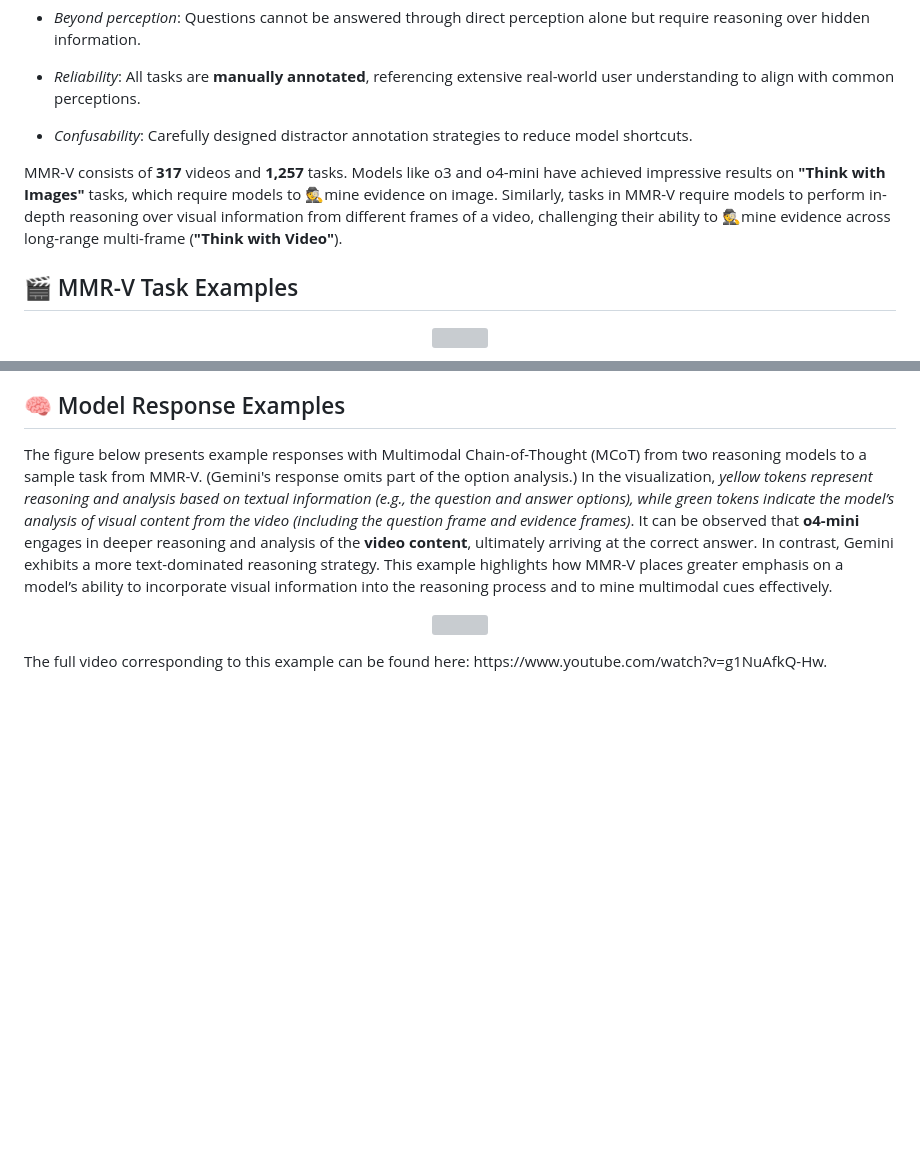
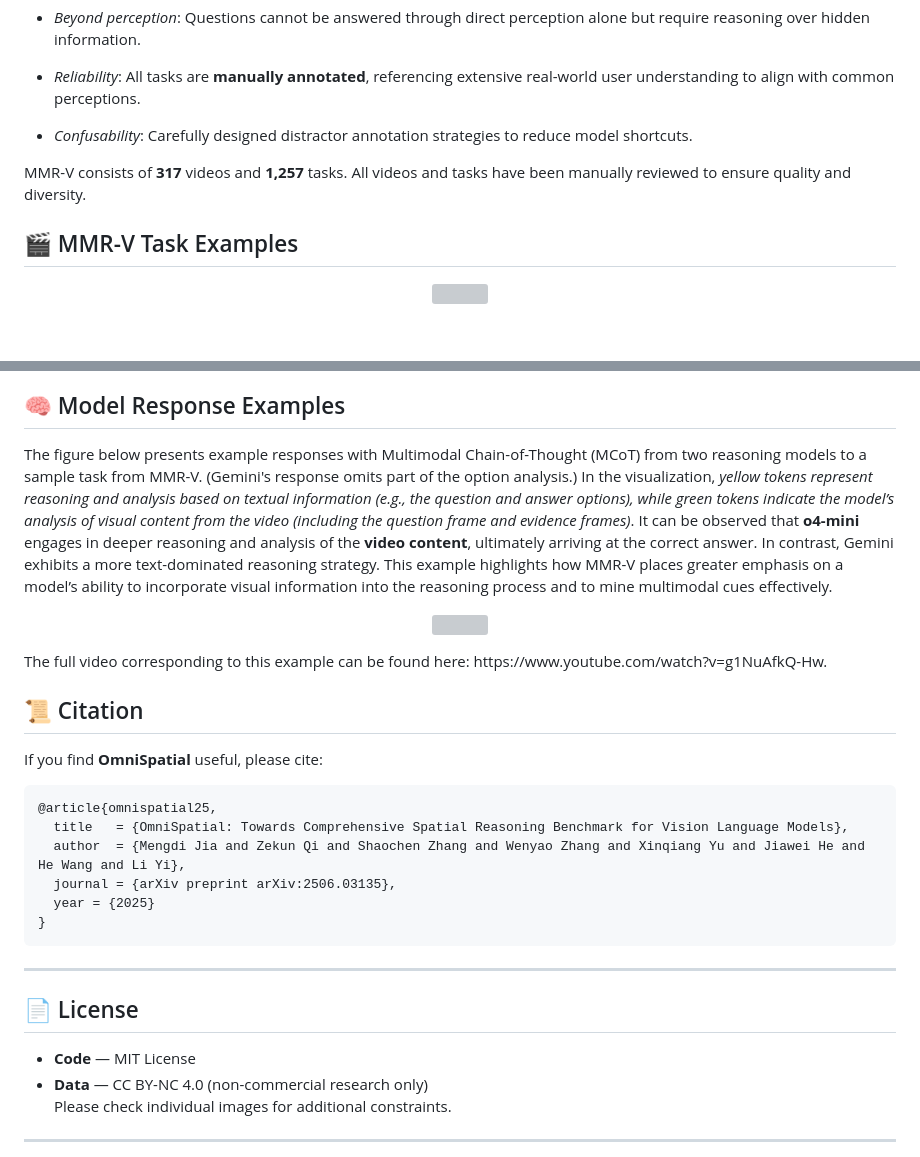
Before and after one commit to GaryStack/MMR-V, a Markdown page: README.md, 2 parts joined by grey strips. GitHub-like rendering; blank space fills up the shorter version; grey boxes are pictures that could not be loaded.

````diff
--- a/README.md
+++ b/README.md
@@ -24,7 +24,7 @@
 
 * *Confusability*: Carefully designed distractor annotation strategies to reduce model shortcuts.
 
-MMR-V consists of **317** videos and **1,257** tasks. Models like o3 and o4-mini have achieved impressive results on **"Think with Images"** tasks, which require models to 🕵️mine evidence on image. Similarly, tasks in MMR-V require models to perform in-depth reasoning over visual information from different frames of a video, challenging their ability to 🕵️mine evidence across long-range multi-frame (**"Think with Video"**).
+MMR-V consists of **317** videos and **1,257** tasks. All videos and tasks have been manually reviewed to ensure quality and diversity.
 
 ## 🎬 MMR-V Task Examples
 
@@ -110,3 +110,26 @@ The figure below presents example responses with Multimodal Chain-of-Thought (MC
     <img src="./figs/o4-compare_00.png" width="60%" height="60%">
 </p>
 The full video corresponding to this example can be found here: https://www.youtube.com/watch?v=g1NuAfkQ-Hw.
+
+## 📜 Citation
+
+If you find **OmniSpatial** useful, please cite:
+
+```bibtex
+@article{omnispatial25,
+  title   = {OmniSpatial: Towards Comprehensive Spatial Reasoning Benchmark for Vision Language Models},
+  author  = {Mengdi Jia and Zekun Qi and Shaochen Zhang and Wenyao Zhang and Xinqiang Yu and Jiawei He and He Wang and Li Yi},
+  journal = {arXiv preprint arXiv:2506.03135},
+  year = {2025}
+}
+```
+
+---
+
+## 📄 License
+
+* **Code** — MIT License
+* **Data** — CC BY-NC 4.0 (non-commercial research only)
+Please check individual images for additional constraints.
+
+---
````
